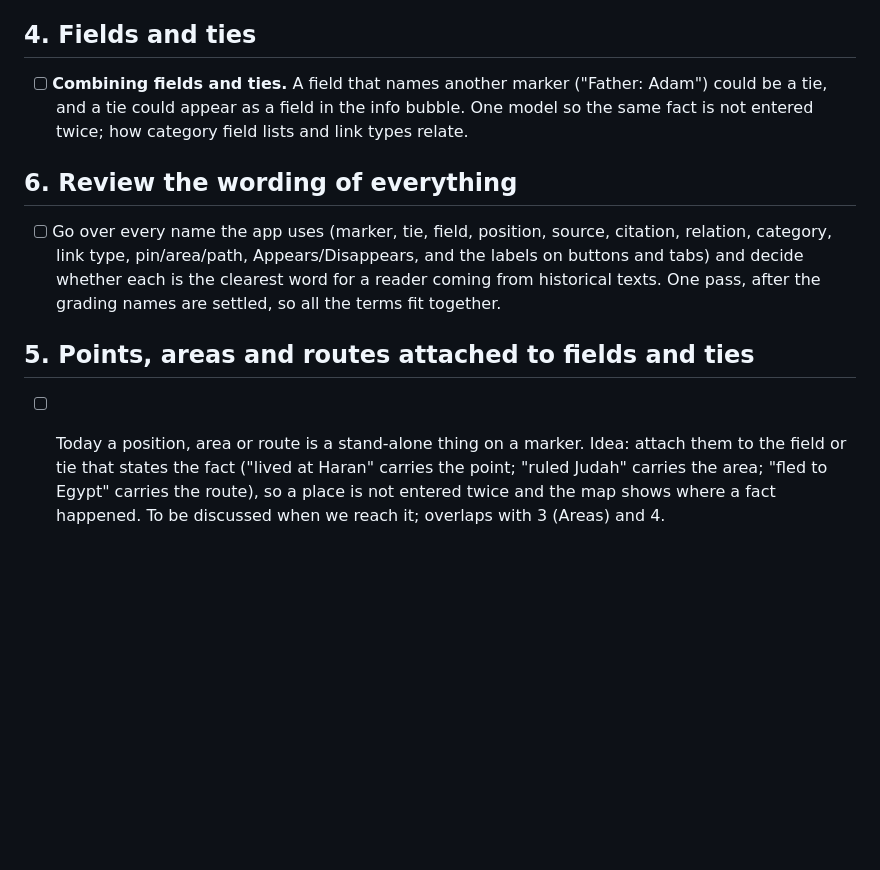
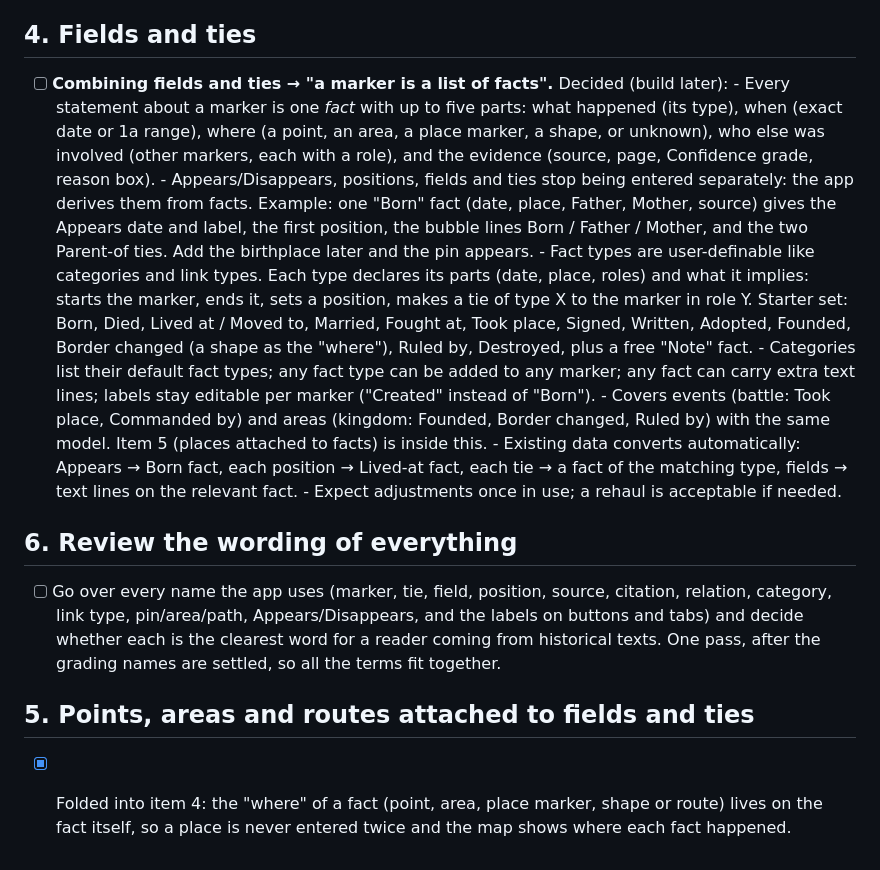
Before and after one commit to shanethompson018/chronomap, a Markdown page: AGENDA.md, the part around the change. GitHub-like rendering; blank space fills up the shorter version.

Commit message:
Agenda: decide the facts model for item 4; fold item 5 into it
Co-Authored-By: Claude Fable 5.1 <noreply@anthropic.com>

```diff
--- a/AGENDA.md
+++ b/AGENDA.md
@@ -127,9 +127,27 @@ Going through these in order:
 
 ## 4. Fields and ties
 
-- [ ] **Combining fields and ties.** A field that names another marker ("Father: Adam") could be a tie,
-      and a tie could appear as a field in the info bubble. One model so the same fact is not entered
-      twice; how category field lists and link types relate.
+- [ ] **Combining fields and ties → "a marker is a list of facts".** Decided (build later):
+      - Every statement about a marker is one *fact* with up to five parts: what happened (its
+        type), when (exact date or 1a range), where (a point, an area, a place marker, a shape, or
+        unknown), who else was involved (other markers, each with a role), and the evidence (source,
+        page, Confidence grade, reason box).
+      - Appears/Disappears, positions, fields and ties stop being entered separately: the app derives
+        them from facts. Example: one "Born" fact (date, place, Father, Mother, source) gives the
+        Appears date and label, the first position, the bubble lines Born / Father / Mother, and the
+        two Parent-of ties. Add the birthplace later and the pin appears.
+      - Fact types are user-definable like categories and link types. Each type declares its parts
+        (date, place, roles) and what it implies: starts the marker, ends it, sets a position, makes a
+        tie of type X to the marker in role Y. Starter set: Born, Died, Lived at / Moved to, Married,
+        Fought at, Took place, Signed, Written, Adopted, Founded, Border changed (a shape as the
+        "where"), Ruled by, Destroyed, plus a free "Note" fact.
+      - Categories list their default fact types; any fact type can be added to any marker; any fact
+        can carry extra text lines; labels stay editable per marker ("Created" instead of "Born").
+      - Covers events (battle: Took place, Commanded by) and areas (kingdom: Founded, Border changed,
+        Ruled by) with the same model. Item 5 (places attached to facts) is inside this.
+      - Existing data converts automatically: Appears → Born fact, each position → Lived-at fact,
+        each tie → a fact of the matching type, fields → text lines on the relevant fact.
+      - Expect adjustments once in use; a rehaul is acceptable if needed.
 
 ## 6. Review the wording of everything
 
@@ -140,7 +158,5 @@ Going through these in order:
 
 ## 5. Points, areas and routes attached to fields and ties
 
-- [ ] Today a position, area or route is a stand-alone thing on a marker. Idea: attach them to the field
-      or tie that states the fact ("lived at Haran" carries the point; "ruled Judah" carries the area;
-      "fled to Egypt" carries the route), so a place is not entered twice and the map shows where a fact
-      happened. To be discussed when we reach it; overlaps with 3 (Areas) and 4.
+- [x] Folded into item 4: the "where" of a fact (point, area, place marker, shape or route) lives on
+      the fact itself, so a place is never entered twice and the map shows where each fact happened.
```
